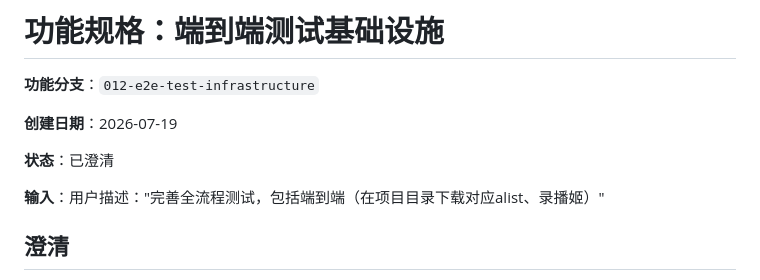
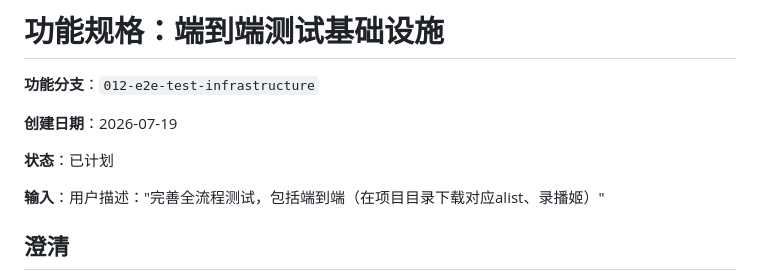
Before and after one commit to lldwb/AList-Media-Sync, a Markdown page: specs/012-e2e-test-infrastructure/spec.md, the part around the change. GitHub-like rendering.

Commit message:
docs(spec): 推进 E2E 测试规格状态为已计划并同步检查清单备注
- spec.md 状态字段由「已澄清」更新为「已计划」（章程原则 VIII）
- checklists/requirements.md 备注同步：FR-011 改为 webhook payload 重放方案，补充 FR-013/FR-014/FR-009 澄清决策，状态描述更新为已计划

```diff
--- a/specs/012-e2e-test-infrastructure/spec.md
+++ b/specs/012-e2e-test-infrastructure/spec.md
@@ -4,7 +4,7 @@
 
 **创建日期**：2026-07-19
 
-**状态**：已澄清
+**状态**：已计划
 
 **输入**：用户描述："完善全流程测试，包括端到端（在项目目录下载对应alist、录播姬）"
 
```
Also changed, not shown: 1 other file.
